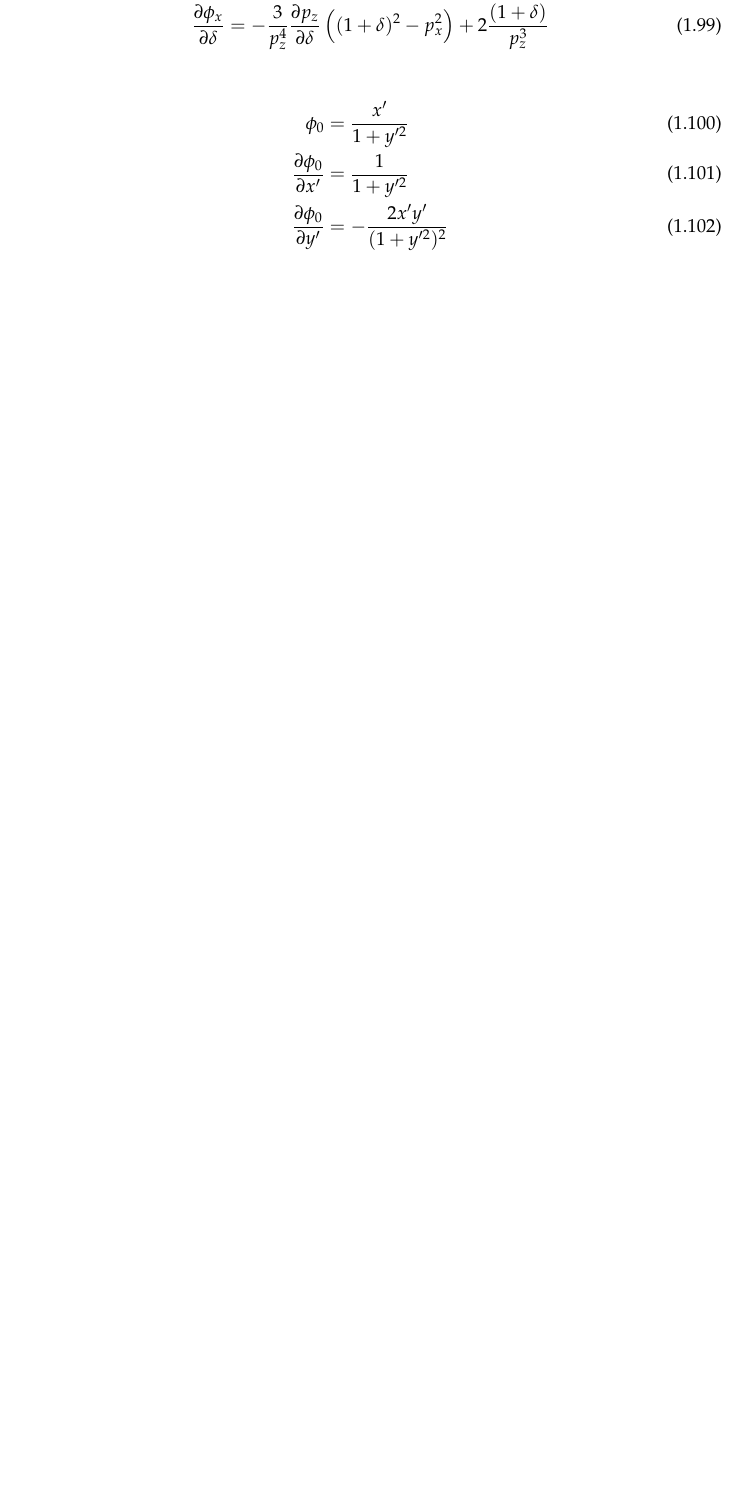
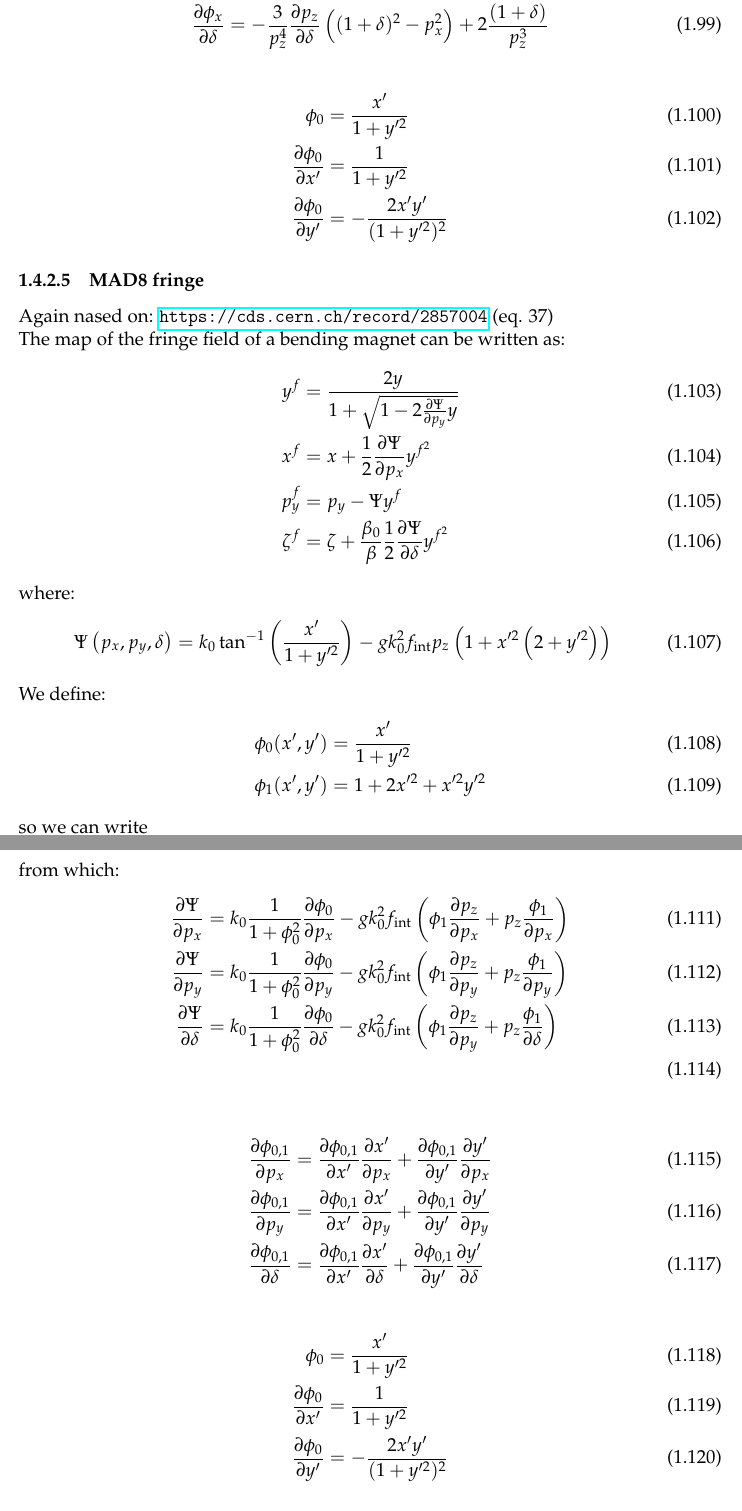
Before and after one commit to xsuite/xsuite, a LaTeX book (docs/physics_manual/physics_man.tex, which reads docs/physics_manual/xtrack.tex): part of page 15 of 80 before the commit and two parts of pages 15 and 16 of 82 after it, the two joined at a grey line, cut so that both start at the same text, the shorter picture padded with empty space. Compiled offline with pdfLaTeX.

Commit message:
Equations mad8 fringe

```diff
--- a/docs/physics_manual/xtrack.tex
+++ b/docs/physics_manual/xtrack.tex
@@ -663,6 +664,83 @@ p_z &= \sqrt{(1+\delta)^2 - p_x^2 - p_y^2}\\
 \frac{\partial \phi_0}{\partial y'} &= - \frac{2x'y'}{(1+y^{\prime 2})^2}
 \end{align}
 
+\subsubsection{MAD8 fringe}
+
+Again nased on: \url{https://cds.cern.ch/record/2857004} (eq. 37)
+
+The map of the fringe field of a bending magnet can be written as:
+\begin{align}
+y^f & =\frac{2 y}{1+\sqrt{1-2 \frac{\partial \Psi}{\partial p_y} y}} \\
+x^f & =x+\frac{1}{2} \frac{\partial \Psi}{\partial p_x} y^{f^2} \\
+p_y^f & =p_y-\Psi y^f \\
+\zeta^f & =\zeta+\frac{\beta_0}{\beta}\frac{1}{2} \frac{\partial \Psi}{\partial \delta} y^{f^2}
+\end{align}
+where:
+\begin{equation}
+\Psi\left(p_x, p_y, \delta\right)=k_0\tan ^{-1}\left(\frac{x^{\prime}}{1+y^{\prime 2}}\right)-g k_0^2 f_\text{int} p_z \left(1+x^{\prime 2}\left(2+y^{\prime 2}\right)\right)
+\end{equation}
+
+We define:
+\begin{align}
+\phi_0(x', y') &= \frac{x^{\prime}}{1+y^{\prime 2}}\\
+\phi_1(x', y') &= 1+2x^{\prime 2}+x^{\prime 2}y^{\prime 2}
+\end{align}
+
+so we can write
+\begin{equation}
+\Psi=k_0\tan^{-1}\left(\phi_0 \right)
+-g k_0^2 f_\text{int}
+p_z \phi_1
+\end{equation}
+
+from which:
+\begin{align}
+\frac{\partial\Psi}{\partial p_x} &=
+k_0 \frac{1}{1 + \phi_0^2}\frac{\partial\phi_0}{\partial p_x}
+-gk_0^2 f_\text{int}
+\left(\phi_1 \frac{\partial p_z}{\partial p_x}
+ + p_z \frac{\phi_1}{\partial p_x}
+\right)\\
+\frac{\partial\Psi}{\partial p_y} &=
+k_0 \frac{1}{1 + \phi_0^2}\frac{\partial\phi_0}{\partial p_y}
+-gk_0^2 f_\text{int}
+\left(\phi_1 \frac{\partial p_z}{\partial p_y}
+ + p_z \frac{\phi_1}{\partial p_y}
+\right)\\
+\frac{\partial\Psi}{\partial \delta} &=
+k_0 \frac{1}{1 + \phi_0^2}\frac{\partial\phi_0}{\partial \delta }
+-gk_0^2 f_\text{int}
+\left(\phi_1 \frac{\partial p_z}{\partial p_y}
+ + p_z \frac{\phi_1}{\partial \delta}
+\right)\\
+\end{align}
+
+\begin{align}
+\frac{\partial \phi_{0,1}}{\partial p_x} &=
+\frac{\partial \phi_{0,1}}{\partial x'} \frac{\partial x'}{\partial p_x}
++\frac{\partial \phi_{0,1}}{\partial y'} \frac{\partial y'}{\partial p_x}
+\\
+\frac{\partial \phi_{0,1}}{\partial p_y} &=
+\frac{\partial \phi_{0,1}}{\partial x'} \frac{\partial x'}{\partial p_y}
++\frac{\partial\phi_{0,1}}{\partial y'} \frac{\partial y'}{\partial p_y}
+\\
+\frac{\partial \phi_{0,1}}{\partial \delta} &=
+\frac{\partial \phi_{0,1}}{\partial x'} \frac{\partial x'}{\partial \delta}
++\frac{\partial\phi_{0,1}}{\partial y'} \frac{\partial y'}{\partial \delta}
+\end{align}
+
+
+\begin{align}
+\phi_0 &= \frac{x^{\prime}}{1+y^{\prime 2}}\\
+\frac{\partial \phi_0}{\partial x'} &= \frac{1}{1+y^{\prime 2}}\\
+\frac{\partial \phi_0}{\partial y'} &= - \frac{2x'y'}{(1+y^{\prime 2})^2}
+\end{align}
+
+\begin{align}
+\phi_1 &= 1+2x^{\prime 2}+x^{\prime 2}y^{\prime 2} \\
+\frac{\partial \phi_1}{\partial x'} &= 4x' + 2x'y'^2\\
+\frac{\partial \phi_1}{\partial y'} &= 2x'^2y'
+\end{align}
 
 
 \subsection{Combined dipole quadrupole}
```
Also changed, not shown: docs/physics_manual/physics_man.pdf, docs/physics_manual/xtrack.tex (5 more changed lines).
